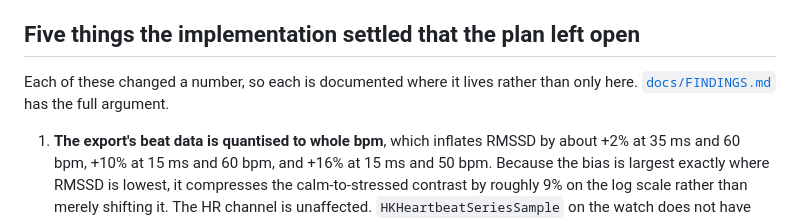
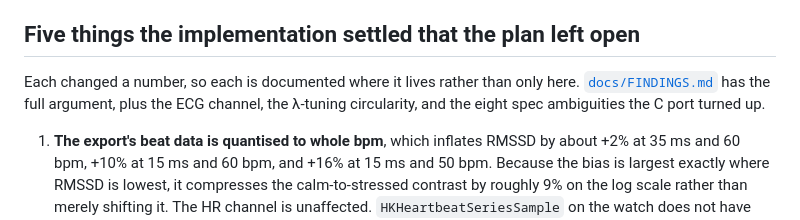
Before and after one commit to geubanks/Peach, a Markdown page: tone/README.md, the part around the change. GitHub-like rendering.

```diff
--- a/tone/README.md
+++ b/tone/README.md
@@ -138,8 +138,10 @@ within ~0.05 at n = 14. Both checks are in `tests/test_power.py`.
 
 ## Five things the implementation settled that the plan left open
 
-Each of these changed a number, so each is documented where it lives rather than
-only here. [`docs/FINDINGS.md`](docs/FINDINGS.md) has the full argument.
+Each changed a number, so each is documented where it lives rather than only
+here. [`docs/FINDINGS.md`](docs/FINDINGS.md) has the full argument, plus the
+ECG channel, the λ-tuning circularity, and the eight spec ambiguities the C port
+turned up.
 
 1. **The export's beat data is quantised to whole bpm**, which inflates RMSSD by
    about +2% at 35 ms and 60 bpm, +10% at 15 ms and 60 bpm, and +16% at 15 ms
```
Also changed, not shown: tone/docs/FINDINGS.md (+53 -3 lines), tone/docs/PLAN.md (+7 -4 lines).
